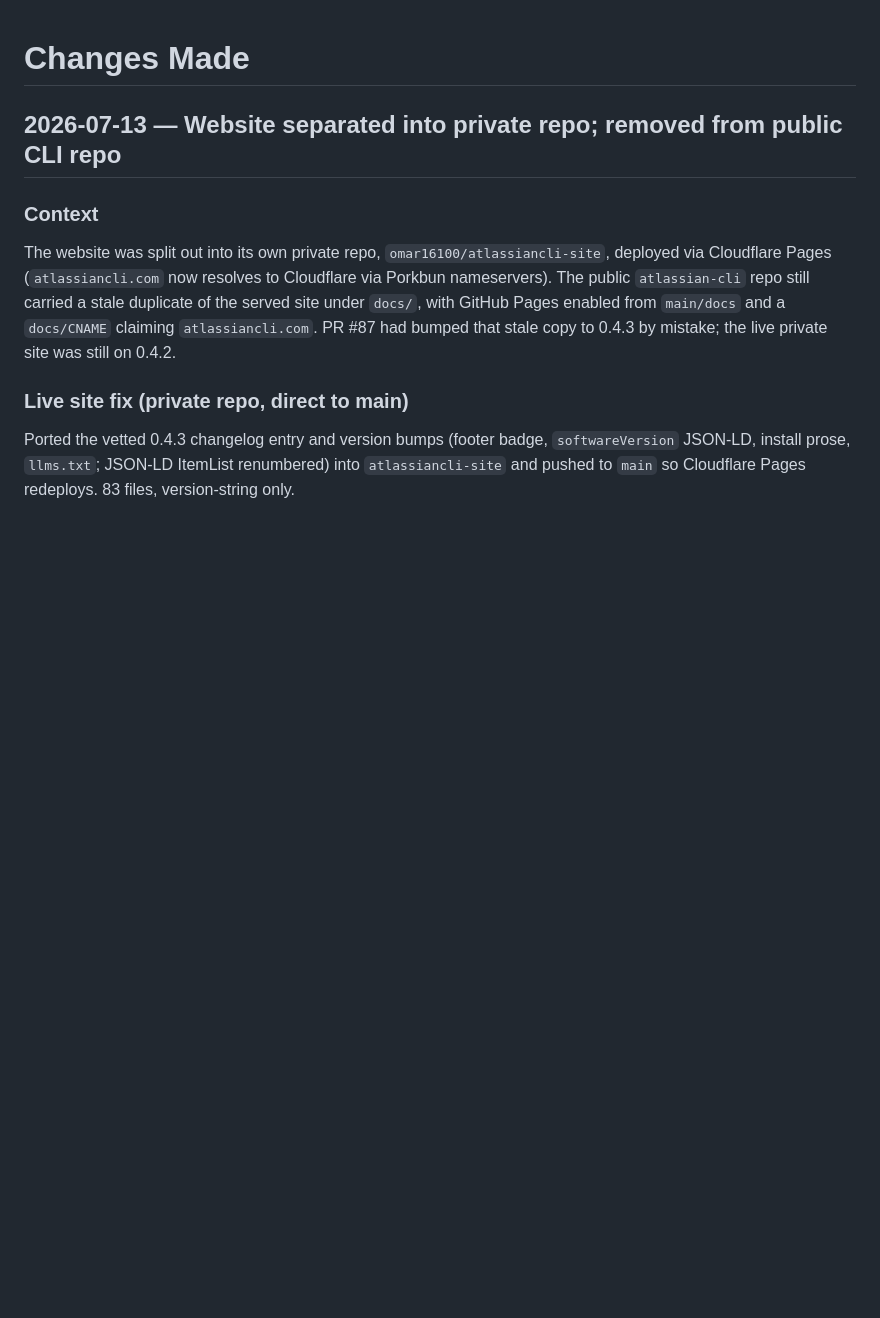
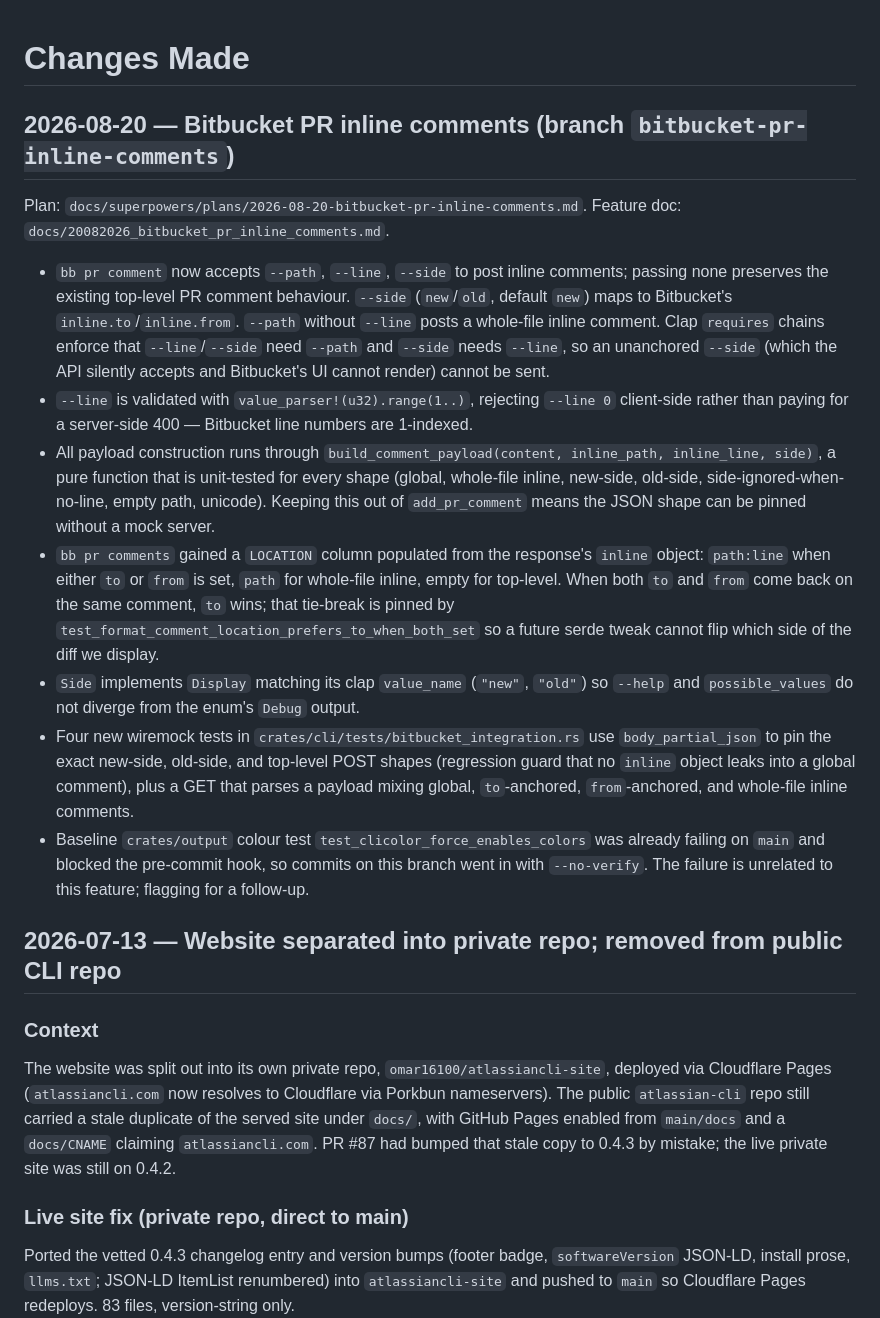
Before and after one commit to omar16100/atlassian-cli, a Markdown page: todo.md, the part around the change. Rendered like a GitHub page; blank space fills up the shorter version.

Commit message:
docs(changelog): record bb pr inline comments in todo.md
Co-authored-by: Cursor <cursoragent@cursor.com>

```diff
--- a/todo.md
+++ b/todo.md
@@ -1,4 +1,16 @@
 # Changes Made
+
+## 2026-08-20 — Bitbucket PR inline comments (branch `bitbucket-pr-inline-comments`)
+
+Plan: `docs/superpowers/plans/2026-08-20-bitbucket-pr-inline-comments.md`. Feature doc: `docs/20082026_bitbucket_pr_inline_comments.md`.
+
+- `bb pr comment` now accepts `--path`, `--line`, `--side` to post inline comments; passing none preserves the existing top-level PR comment behaviour. `--side` (`new`/`old`, default `new`) maps to Bitbucket's `inline.to`/`inline.from`. `--path` without `--line` posts a whole-file inline comment. Clap `requires` chains enforce that `--line`/`--side` need `--path` and `--side` needs `--line`, so an unanchored `--side` (which the API silently accepts and Bitbucket's UI cannot render) cannot be sent.
+- `--line` is validated with `value_parser!(u32).range(1..)`, rejecting `--line 0` client-side rather than paying for a server-side 400 — Bitbucket line numbers are 1-indexed.
+- All payload construction runs through `build_comment_payload(content, inline_path, inline_line, side)`, a pure function that is unit-tested for every shape (global, whole-file inline, new-side, old-side, side-ignored-when-no-line, empty path, unicode). Keeping this out of `add_pr_comment` means the JSON shape can be pinned without a mock server.
+- `bb pr comments` gained a `LOCATION` column populated from the response's `inline` object: `path:line` when either `to` or `from` is set, `path` for whole-file inline, empty for top-level. When both `to` and `from` come back on the same comment, `to` wins; that tie-break is pinned by `test_format_comment_location_prefers_to_when_both_set` so a future serde tweak cannot flip which side of the diff we display.
+- `Side` implements `Display` matching its clap `value_name` (`"new"`, `"old"`) so `--help` and `possible_values` do not diverge from the enum's `Debug` output.
+- Four new wiremock tests in `crates/cli/tests/bitbucket_integration.rs` use `body_partial_json` to pin the exact new-side, old-side, and top-level POST shapes (regression guard that no `inline` object leaks into a global comment), plus a GET that parses a payload mixing global, `to`-anchored, `from`-anchored, and whole-file inline comments.
+- Baseline `crates/output` colour test `test_clicolor_force_enables_colors` was already failing on `main` and blocked the pre-commit hook, so commits on this branch went in with `--no-verify`. The failure is unrelated to this feature; flagging for a follow-up.
 
 ## 2026-07-13 — Website separated into private repo; removed from public CLI repo
 
```
